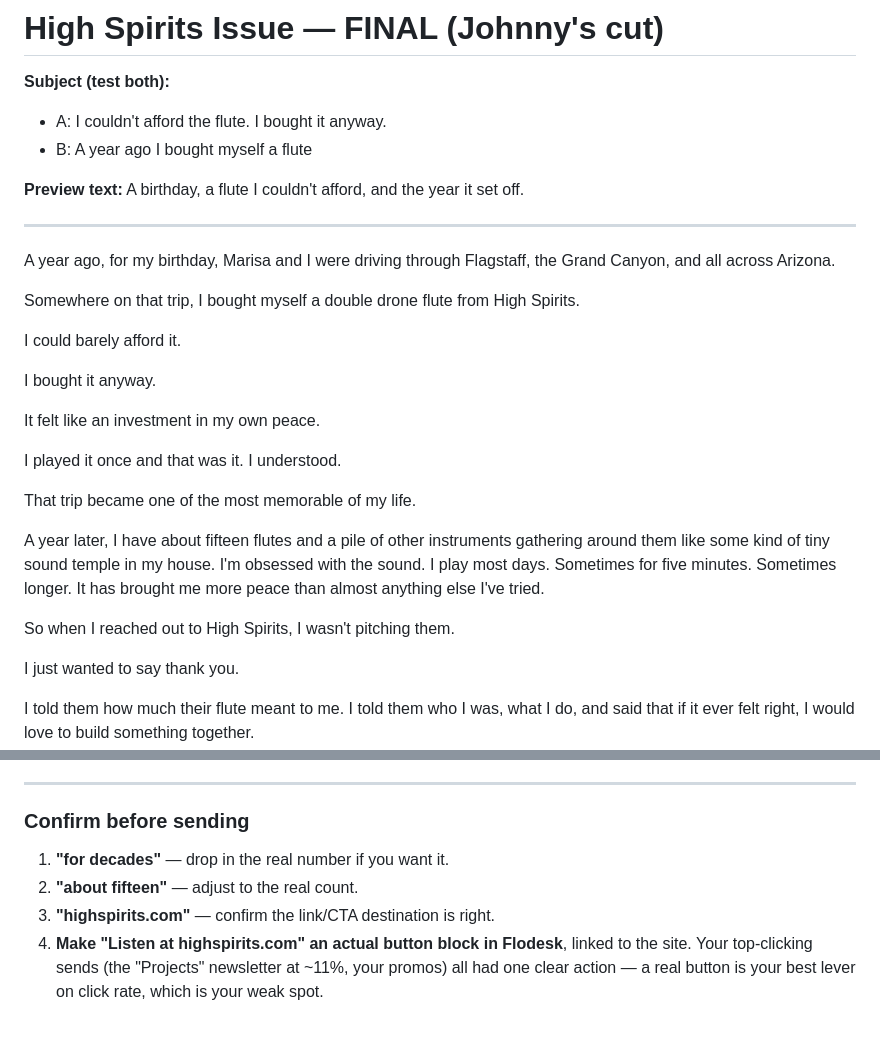
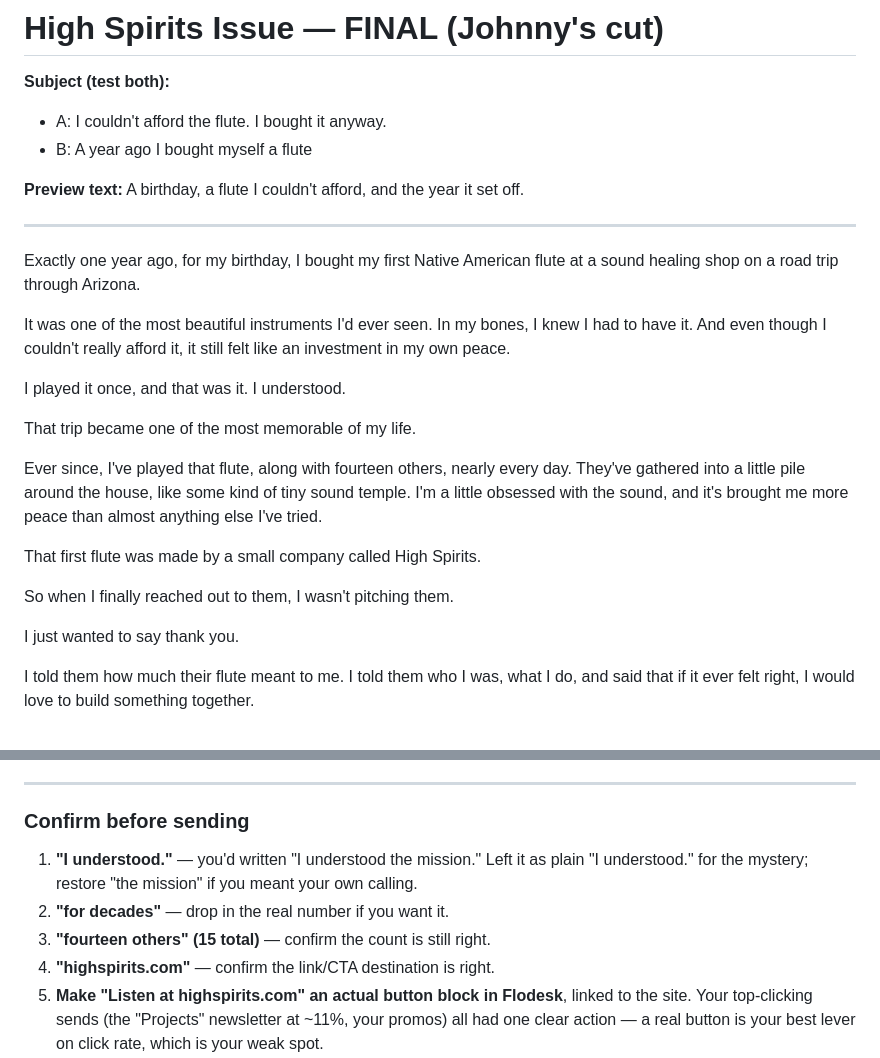
Before and after one commit to lumorae/lemoine, a Markdown page: newsletter/highspirits-issue.md, 2 parts joined by grey strips. Rendered like a GitHub page; blank space fills up the shorter version.

Commit message:
Tighten opening: single-line road trip, fold in flute count, add High Spirits bridge
Co-Authored-By: Claude Opus 4.8 (1M context) <noreply@anthropic.com>
Claude-Session: https://claude.ai/code/session_011jNH5eLw74WBbaRbNEwy5B

```diff
--- a/newsletter/highspirits-issue.md
+++ b/newsletter/highspirits-issue.md
@@ -8,23 +8,19 @@
 
 ---
 
-A year ago, for my birthday, Marisa and I were driving through Flagstaff, the Grand Canyon, and all across Arizona.
+Exactly one year ago, for my birthday, I bought my first Native American flute at a sound healing shop on a road trip through Arizona.
 
-Somewhere on that trip, I bought myself a double drone flute from High Spirits.
+It was one of the most beautiful instruments I'd ever seen. In my bones, I knew I had to have it. And even though I couldn't really afford it, it still felt like an investment in my own peace.
 
-I could barely afford it.
-
-I bought it anyway.
-
-It felt like an investment in my own peace.
-
-I played it once and that was it. I understood.
+I played it once, and that was it. I understood.
 
 That trip became one of the most memorable of my life.
 
-A year later, I have about fifteen flutes and a pile of other instruments gathering around them like some kind of tiny sound temple in my house. I'm obsessed with the sound. I play most days. Sometimes for five minutes. Sometimes longer. It has brought me more peace than almost anything else I've tried.
+Ever since, I've played that flute, along with fourteen others, nearly every day. They've gathered into a little pile around the house, like some kind of tiny sound temple. I'm a little obsessed with the sound, and it's brought me more peace than almost anything else I've tried.
 
-So when I reached out to High Spirits, I wasn't pitching them.
+That first flute was made by a small company called High Spirits.
+
+So when I finally reached out to them, I wasn't pitching them.
 
 I just wanted to say thank you.
 
@@ -123,9 +119,11 @@ Johnny
 ---
 
 ### Confirm before sending
-1. **"for decades"** — drop in the real number if you want it.
-2. **"about fifteen"** — adjust to the real count.
-3. **"highspirits.com"** — confirm the link/CTA destination is right.
+1. **"I understood."** — you'd written "I understood the mission." Left it as plain
+   "I understood." for the mystery; restore "the mission" if you meant your own calling.
+2. **"for decades"** — drop in the real number if you want it.
+3. **"fourteen others" (15 total)** — confirm the count is still right.
+4. **"highspirits.com"** — confirm the link/CTA destination is right.
 4. **Make "Listen at highspirits.com" an actual button block in Flodesk**, linked to the
    site. Your top-clicking sends (the "Projects" newsletter at ~11%, your promos) all had
    one clear action — a real button is your best lever on click rate, which is your weak spot.
```
